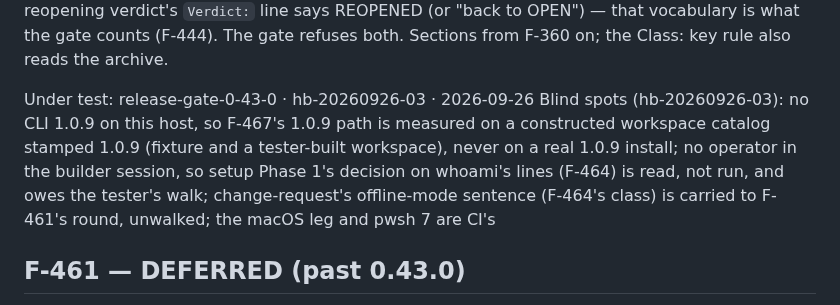
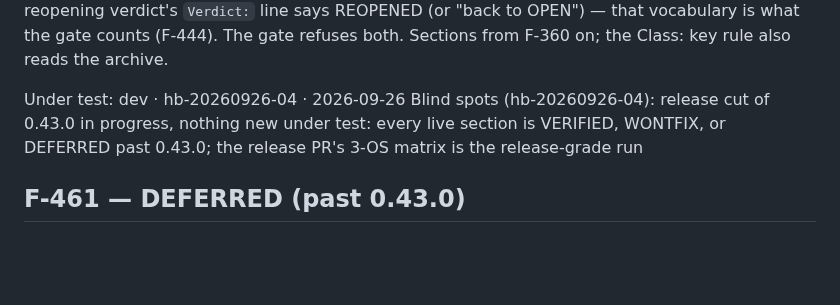
Before and after one commit to BradleyDB/gs-admin-cli-docs, a Markdown page: dev/FEEDBACK.md, the part around the change. GitHub-like rendering; blank space fills up the shorter version.

Commit message:
handoff hb-20260926-04 (dev)

```diff
--- a/dev/FEEDBACK.md
+++ b/dev/FEEDBACK.md
@@ -148,8 +148,8 @@ what the gate counts (F-444). The gate refuses both. Sections from F-360 on; the
 rule also reads the archive.
 
 
-Under test: release-gate-0-43-0 · hb-20260926-03 · 2026-09-26
-Blind spots (hb-20260926-03): no CLI 1.0.9 on this host, so F-467's 1.0.9 path is measured on a constructed workspace catalog stamped 1.0.9 (fixture and a tester-built workspace), never on a real 1.0.9 install; no operator in the builder session, so setup Phase 1's decision on whoami's lines (F-464) is read, not run, and owes the tester's walk; change-request's offline-mode sentence (F-464's class) is carried to F-461's round, unwalked; the macOS leg and pwsh 7 are CI's
+Under test: dev · hb-20260926-04 · 2026-09-26
+Blind spots (hb-20260926-04): release cut of 0.43.0 in progress, nothing new under test: every live section is VERIFIED, WONTFIX, or DEFERRED past 0.43.0; the release PR's 3-OS matrix is the release-grade run
 
 <!-- tester 2026-09-26 (0.43.0-gate-V @ hb-20260926-03 — acceptance round for F-464, F-467 and F-468, on branch release-gate-0-43-0):
      Provenance: dev-canary read hb-20260926-03 in session; checkout release-gate-0-43-0, clean, level with origin at 8950478
```
Also changed, not shown: 1 other file.
